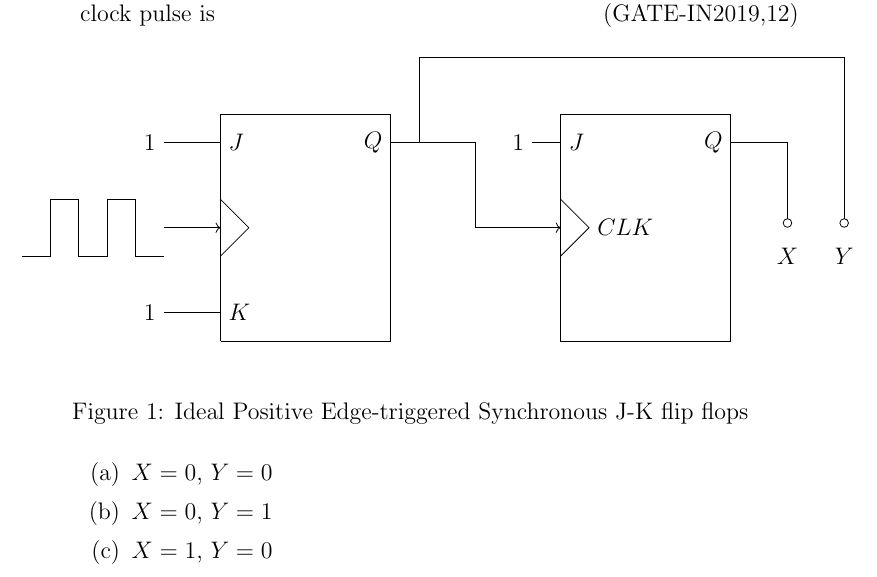
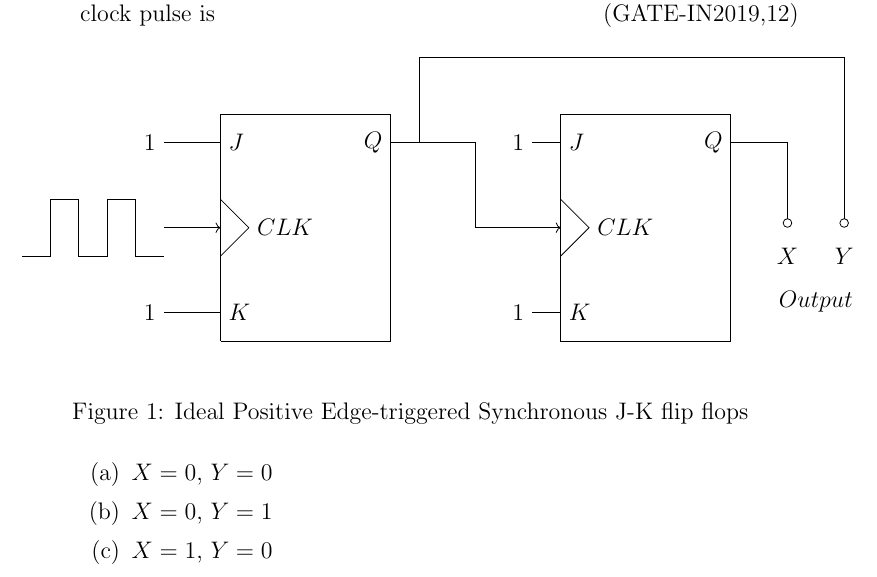
Before and after one commit to Kolusu2002/module-1, a LaTeX document (gate/sai.tex, which reads gate/figs/flipflop.tex): part of the page, cut so that both start at the same text. Compiled offline with LaTeX, dvips and Ghostscript.

Commit message:
Add files via upload

```diff
--- a/gate/figs/flipflop.tex
+++ b/gate/figs/flipflop.tex
@@ -8,19 +8,19 @@
             \draw (1,2.5)--(2,2.5);
             \draw (1,2.5)node[left]{$1$};
             \draw(2,2.5)node[right]{$K$};
-           \draw[->] (1,4)--(2,4);
+	   \draw[->] (1,4)--(2,4);
             \draw [->] (5.5,5.5)--(6.5,5.5)--(6.5,4)--(8,4);
-            \draw  (2,4.5)--(2.5,4)--(2,3.5);
+	    \draw  (2,4.5)--(2.5,4)node[right]{$CLK$}--(2,3.5);
 
              \draw (8,2)rectangle(11,6);
              \draw (8,4.5)--(8.5,4)node[right]{$CLK$}--(8,3.5);
              \draw (7.5,5.5)node[left]{$1$}--(8,5.5)node[right]{$J$};
              \draw (11,5.5)node[left]{$Q$}--(11.5,5.5);
-
+	     \draw (7.5,2.5)node[left]{1}--(8,2.5)node[right]{$K$};
 
 	     \draw[-o](5.5,5.5)--(5.5,7)--(13,7)--(13,4);
 	     \draw[-o] (11.5,5.5)--(12,5.5)--(12,4);
-
+	  \draw(12.5,2.7)node[]{$Output$};
              \draw(12,3.5)node[]{$X$};
              \draw (13,3.5)node[]{$Y$};
              \draw (-1.5,3.5)--(-1,3.5)--(-1,4.5)--(-0.5,4.5)--(-0.5,3.5)--(0,3.5)--(0,4.5)--(0.5,4.5)--(0.5,3.5)--(1,3.5);
```
